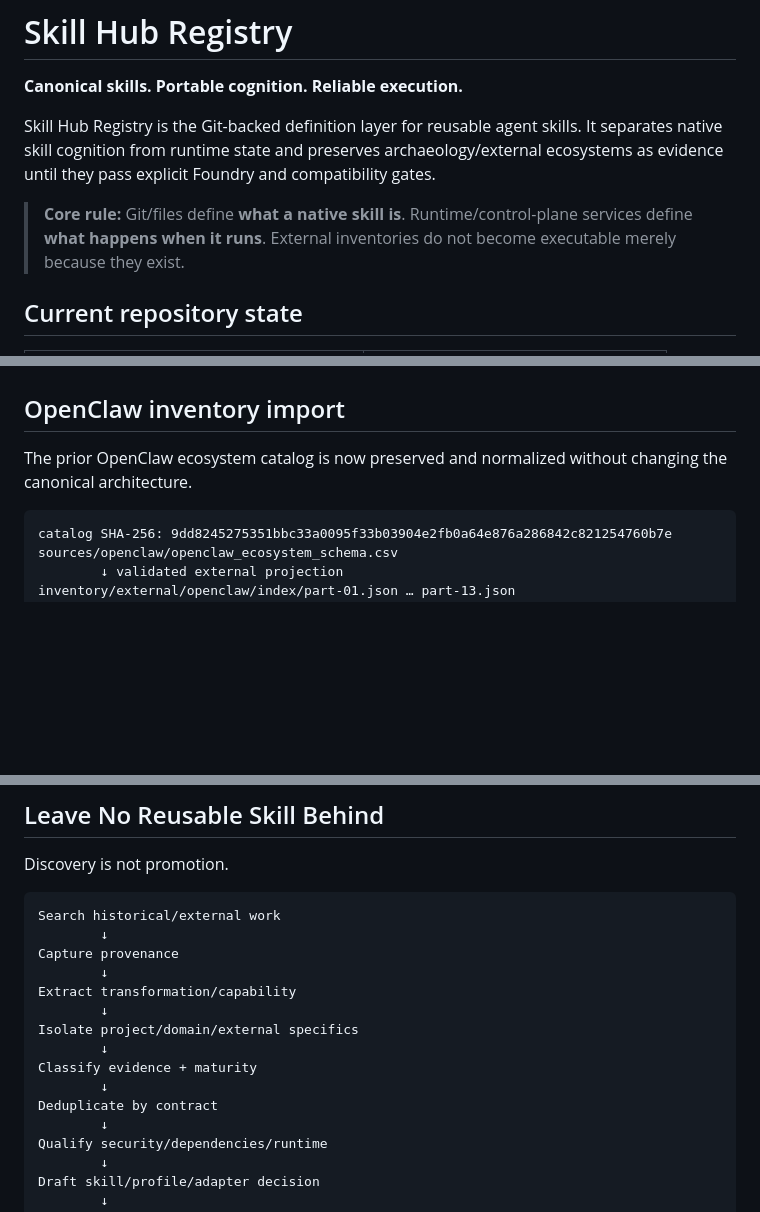
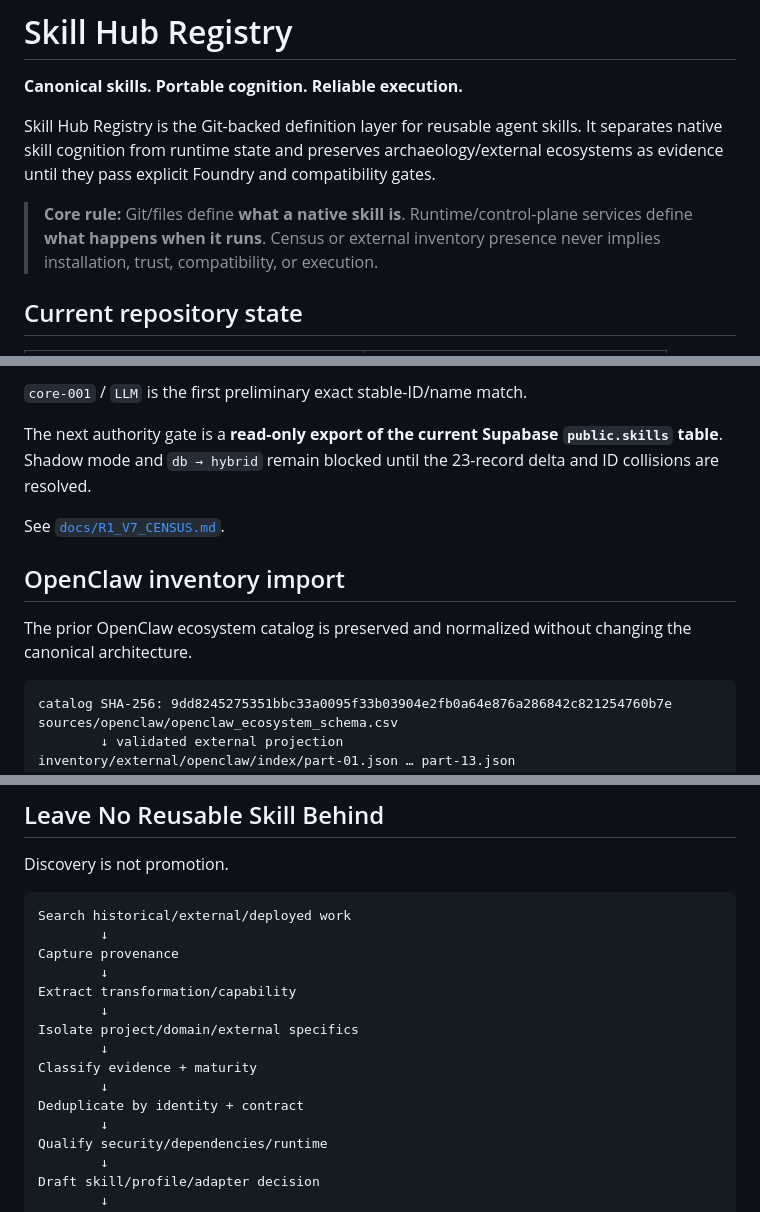
Before and after one commit to Fallenproud/skill-hub-registry, a Markdown page: README.md, 3 parts joined by grey strips. Rendered like a GitHub page; blank space fills up the shorter version.

````diff
--- a/README.md
+++ b/README.md
@@ -8,7 +8,7 @@
 
 Skill Hub Registry is the Git-backed definition layer for reusable agent skills. It separates native skill cognition from runtime state and preserves archaeology/external ecosystems as evidence until they pass explicit Foundry and compatibility gates.
 
-> **Core rule:** Git/files define **what a native skill is**. Runtime/control-plane services define **what happens when it runs**. External inventories do not become executable merely because they exist.
+> **Core rule:** Git/files define **what a native skill is**. Runtime/control-plane services define **what happens when it runs**. Census or external inventory presence never implies installation, trust, compatibility, or execution.
 
 ## Current repository state
 
@@ -70,6 +91,12 @@ The index is content-addressed; identical native skill content produces identica
+`core-001` / `LLM` is the first preliminary exact stable-ID/name match.
+
+The next authority gate is a **read-only export of the current Supabase `public.skills` table**. Shadow mode and `db → hybrid` remain blocked until the 23-record delta and ID collisions are resolved.
+
+See [`docs/R1_V7_CENSUS.md`](docs/R1_V7_CENSUS.md).
+
 ## OpenClaw inventory import
 
-The prior OpenClaw ecosystem catalog is now preserved and normalized without changing the canonical architecture.
+The prior OpenClaw ecosystem catalog is preserved and normalized without changing the canonical architecture.
 
 ```text
 catalog SHA-256: 9dd8245275351bbc33a0095f33b03904e2fb0a64e876a286842c821254760b7e
@@ -120,7 +147,7 @@ See:
 Discovery is not promotion.
 
 ```text
-Search historical/external work
+Search historical/external/deployed work
         ↓
 Capture provenance
         ↓
@@ -130,7 +157,7 @@ Isolate project/domain/external specifics
         ↓
 Classify evidence + maturity
         ↓
-Deduplicate by contract
+Deduplicate by identity + contract
         ↓
 Qualify security/dependencies/runtime
         ↓
````
Also changed, not shown: other parts of README.md (+54 -28 lines).
